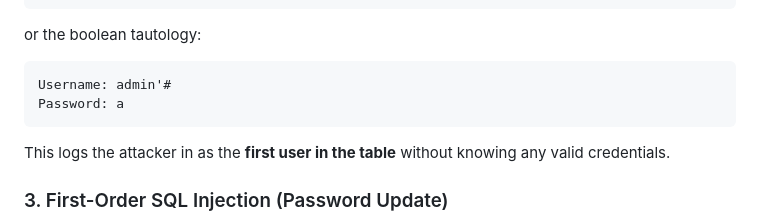
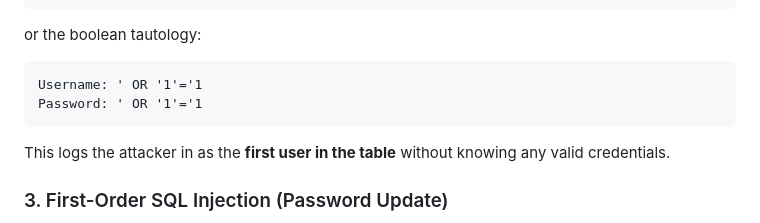
Before and after one commit to the0x-pwn/sql_injection, a Markdown page: README.md, the part around the change. GitHub-like rendering.

````diff
--- a/README.md
+++ b/README.md
@@ -98,8 +98,8 @@ Password: tesing
 or the boolean tautology:
 
 ```
-Username: admin'#
-Password: a
+Username: ' OR '1'='1
+Password: ' OR '1'='1
 ```
 
 This logs the attacker in as the **first user in the table** without knowing any valid credentials.
````
